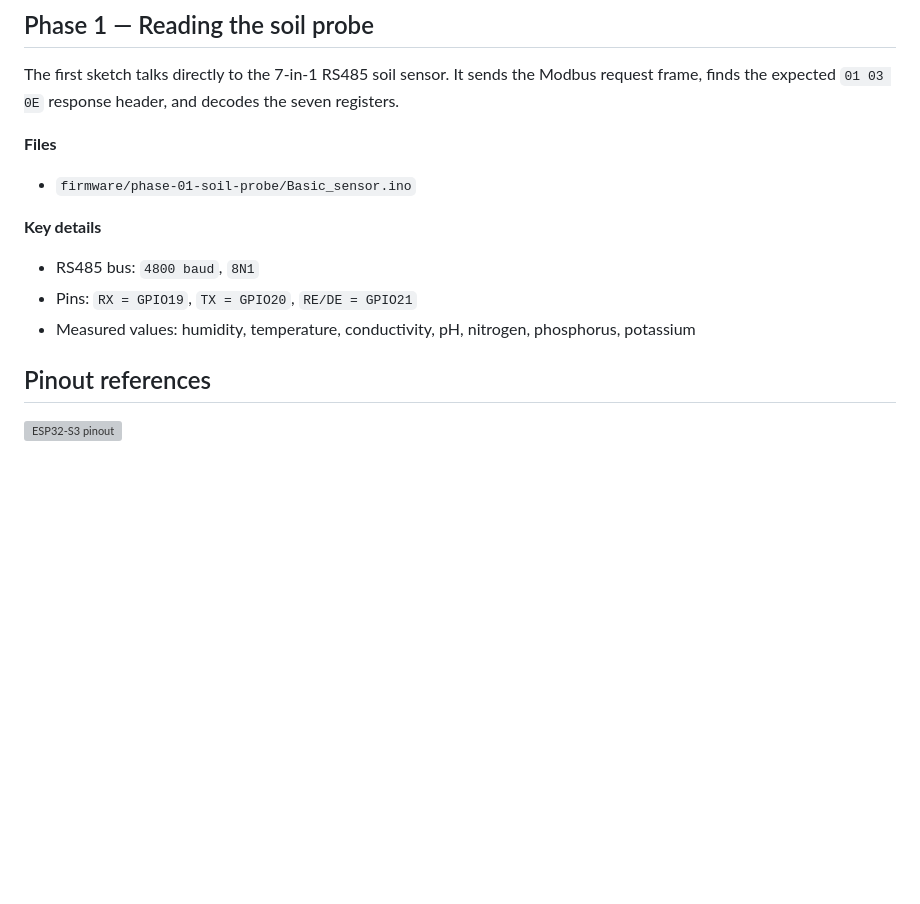
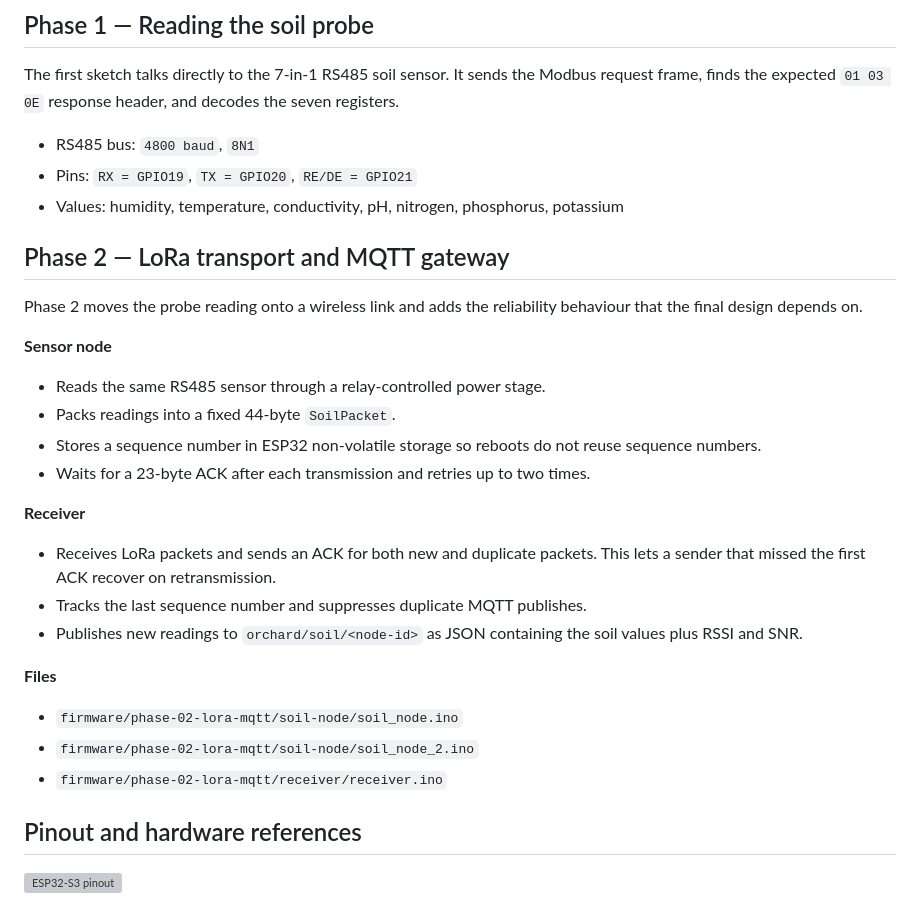
Before and after one commit to Gino-DM/orchard-soil-monitoring, a Markdown page: README.md, the part around one of its changes. GitHub-like rendering; blank space fills up the shorter version; grey boxes are pictures that could not be loaded.

```diff
--- a/README.md
+++ b/README.md
@@ -27,17 +42,34 @@ Remote orchards cannot assume continuous internet or stable power. This project
 
 The first sketch talks directly to the 7-in-1 RS485 soil sensor. It sends the Modbus request frame, finds the expected `01 03 0E` response header, and decodes the seven registers.
 
+- RS485 bus: `4800 baud`, `8N1`
+- Pins: `RX = GPIO19`, `TX = GPIO20`, `RE/DE = GPIO21`
+- Values: humidity, temperature, conductivity, pH, nitrogen, phosphorus, potassium
+
+## Phase 2 — LoRa transport and MQTT gateway
+
+Phase 2 moves the probe reading onto a wireless link and adds the reliability behaviour that the final design depends on.
+
+**Sensor node**
+
+- Reads the same RS485 sensor through a relay-controlled power stage.
+- Packs readings into a fixed 44-byte `SoilPacket`.
+- Stores a sequence number in ESP32 non-volatile storage so reboots do not reuse sequence numbers.
+- Waits for a 23-byte ACK after each transmission and retries up to two times.
+
+**Receiver**
+
+- Receives LoRa packets and sends an ACK for both new and duplicate packets. This lets a sender that missed the first ACK recover on retransmission.
+- Tracks the last sequence number and suppresses duplicate MQTT publishes.
+- Publishes new readings to `orchard/soil/<node-id>` as JSON containing the soil values plus RSSI and SNR.
+
 **Files**
 
-- `firmware/phase-01-soil-probe/Basic_sensor.ino`
+- `firmware/phase-02-lora-mqtt/soil-node/soil_node.ino`
+- `firmware/phase-02-lora-mqtt/soil-node/soil_node_2.ino`
+- `firmware/phase-02-lora-mqtt/receiver/receiver.ino`
 
-**Key details**
-
-- RS485 bus: `4800 baud`, `8N1`
-- Pins: `RX = GPIO19`, `TX = GPIO20`, `RE/DE = GPIO21`
-- Measured values: humidity, temperature, conductivity, pH, nitrogen, phosphorus, potassium
-
-## Pinout references
+## Pinout and hardware references
 
 ![ESP32-S3 pinout](docs/diagrams/esp32-s3-pinout.jpg)
 
```
Also changed, not shown: other parts of README.md (+18 -1 lines), docs/diagrams/architecture-white.png (added), docs/diagrams/architecture.png (added), docs/diagrams/lora-transmitter.png (added), 3 other files.
